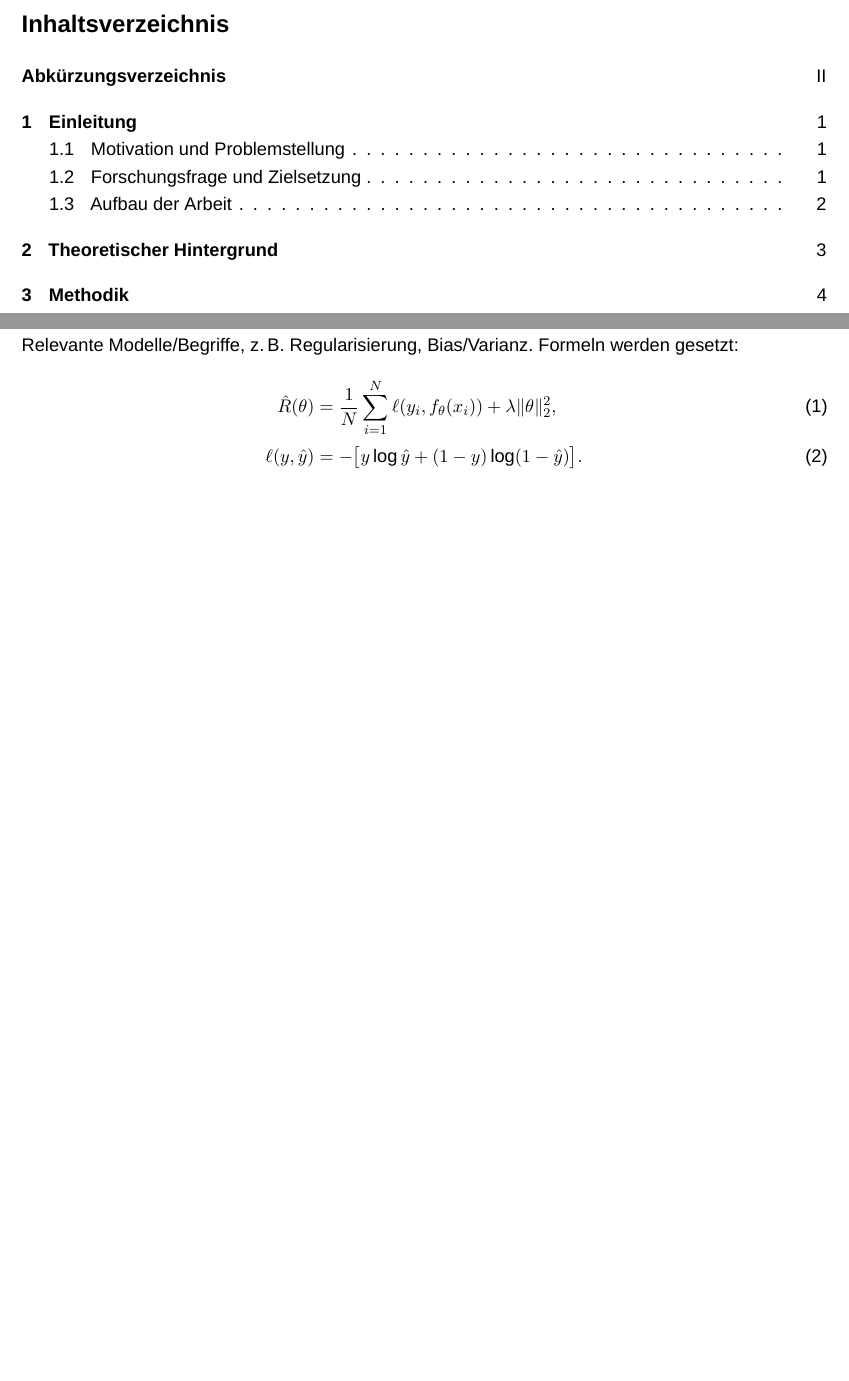
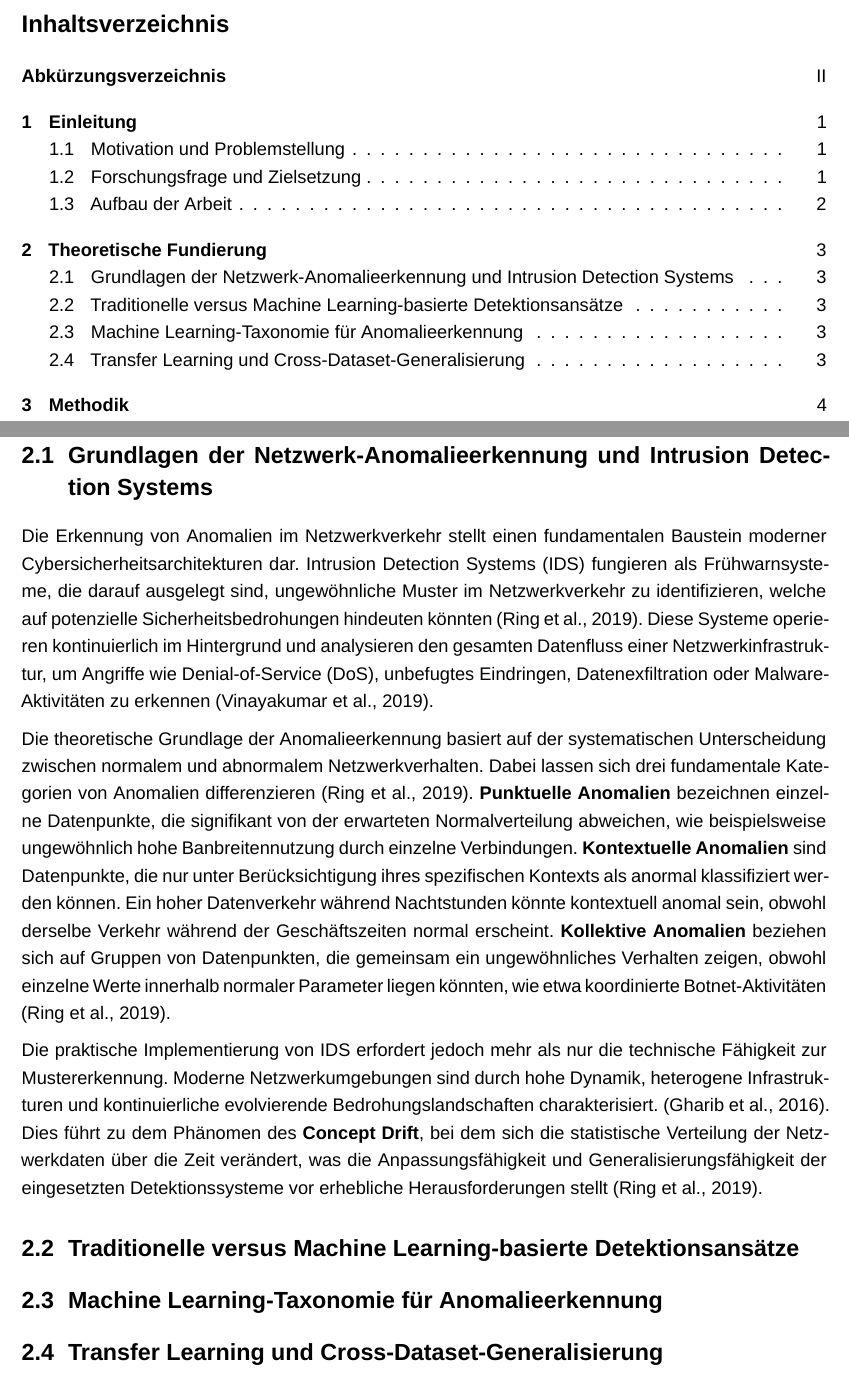
Before and after one commit to jonasyr/network-intrusion-ml-transferability, a LaTeX document (Praxisprojekt_4/Praxisprojekt_4.tex): two parts of pages 2 and 6 of 19, joined at a grey line, cut so that both start at the same text, the shorter picture padded with empty space. Compiled offline with XeLaTeX; a missing font is replaced by an installed copy or a similar font.

Commit message:
Updated Paper

```diff
--- a/Praxisprojekt_4/Praxisprojekt_4.tex
+++ b/Praxisprojekt_4/Praxisprojekt_4.tex
@@ -263,9 +263,9 @@ giveninits=true % Nur Initialen für Vornamen
 \newcommand{\thesistype}{Art der Arbeit (Wissenschaftliche Arbeit)}
 \newcommand{\papertitle}{Inwieweit sind Machine-Learning-Modelle für Netzwerk-Anomalieerkennung zwischen verschiedenen Datensätzen übertragbar?}
 \newcommand{\authorname}{Jonas Weirauch}
-\newcommand{\matno}{Matrikelnummer}
+\newcommand{\matno}{10237021}
 \newcommand{\address}{Im Wiesengrund 19, 55286 Sulzheim}
-\newcommand{\advisor}{Betreuer:in, akademischer Titel}
+\newcommand{\advisor}{Dominic Lindner}
 \newcommand{\submissiondate}{30.09.2025}
 
 % ============================================================
@@ -385,12 +385,26 @@ giveninits=true % Nur Initialen für Vornamen
     Abschließend werden in der \textit{Diskussion} die praktischen Implikationen für IDS-Deployments erörtert. Die Erkenntnisse münden in konkrete Handlungsempfehlungen für die Modellauswahl sowie einen Ausblick auf zukünftige Forschungsrichtungen in Transfer Learning und Explainable AI für Cybersicherheitsanwendungen. Der wissenschaftliche Beitrag liegt in der erstmaligen systematischen Cross-Dataset-Evaluation von zwölf ML-Modellen unter realistischen Transferbedingungen und der empirischen Quantifizierung von Generalisierungslücken zwischen historischen und modernen IDS-Benchmarks.
 
 
-    \section{Theoretischer Hintergrund}
-    Relevante Modelle/Begriffe, z.\,B. Regularisierung, Bias/Varianz. Formeln werden gesetzt:
-    \begin{align}
-        \hat{R}(\theta) &= \frac{1}{N}\sum_{i=1}^{N}\ell\!\left(y_i,f_\theta(x_i)\right) + \lambda\lVert\theta\rVert_2^2,\\
-        \ell(y,\hat{y}) &= -\big[y\log\hat{y} + (1-y)\log(1-\hat{y})\big].
-    \end{align}
+    \section{Theoretische Fundierung}
+
+    \subsection{Grundlagen der Netzwerk-Anomalieerkennung und Intrusion Detection Systems}
+
+    Die Erkennung von Anomalien im Netzwerkverkehr stellt einen fundamentalen Baustein moderner Cybersicherheitsarchitekturen dar. Intrusion Detection Systems (IDS) fungieren als Frühwarnsysteme, die darauf ausgelegt sind, ungewöhnliche Muster im Netzwerkverkehr zu identifizieren, welche  auf potenzielle Sicherheitsbedrohungen hindeuten könnten \parencite{Ring2019}. Diese Systeme operieren kontinuierlich im Hintergrund und analysieren den gesamten Datenfluss einer Netzwerkinfrastruktur, um Angriffe wie Denial-of-Service (DoS), unbefugtes Eindringen, Datenexfiltration oder Malware-Aktivitäten zu erkennen \parencite{Vinayakumar2019}.
+
+    Die theoretische Grundlage der Anomalieerkennung basiert auf der systematischen Unterscheidung zwischen normalem und abnormalem Netzwerkverhalten. Dabei lassen sich drei fundamentale Kategorien von Anomalien differenzieren \parencite{Ring2019}. \textbf{Punktuelle Anomalien} bezeichnen einzelne Datenpunkte, die signifikant von der erwarteten Normalverteilung abweichen, wie beispielsweise ungewöhnlich hohe Banbreitennutzung durch einzelne Verbindungen. \textbf{Kontextuelle Anomalien} sind Datenpunkte, die nur unter Berücksichtigung ihres spezifischen Kontexts als anormal klassifiziert werden können. Ein hoher Datenverkehr während Nachtstunden könnte kontextuell anomal sein, obwohl derselbe Verkehr während der Geschäftszeiten normal erscheint. \textbf{Kollektive Anomalien} beziehen sich auf Gruppen von Datenpunkten, die gemeinsam ein ungewöhnliches Verhalten zeigen, obwohl einzelne Werte innerhalb normaler Parameter liegen könnten, wie etwa koordinierte Botnet-Aktivitäten \parencite{Ring2019}.
+
+    Die praktische Implementierung von IDS erfordert jedoch mehr als nur die technische Fähigkeit zur Mustererkennung. Moderne Netzwerkumgebungen sind durch hohe Dynamik, heterogene Infrastrukturen und kontinuierliche evolvierende Bedrohungslandschaften charakterisiert. \parencite{Gharib2016}. Dies führt zu dem Phänomen des \textbf{Concept Drift}, bei dem sich die statistische Verteilung der Netzwerkdaten über die Zeit verändert, was die Anpassungsfähigkeit und Generalisierungsfähigkeit der eingesetzten Detektionssysteme vor erhebliche Herausforderungen stellt \parencite{Ring2019}.
+
+
+    \subsection{Traditionelle versus Machine Learning-basierte Detektionsansätze}
+
+
+    \subsection{Machine Learning-Taxonomie für Anomalieerkennung}
+
+
+    \subsection{Transfer Learning und Cross-Dataset-Generalisierung}
+
+
 
     \section{Methodik}
     Design, Daten, Preprocessing, Metriken, Validierung.
```
Also changed, not shown: Praxisprojekt_4/Praxisprojekt_4.pdf, 5 other files.
